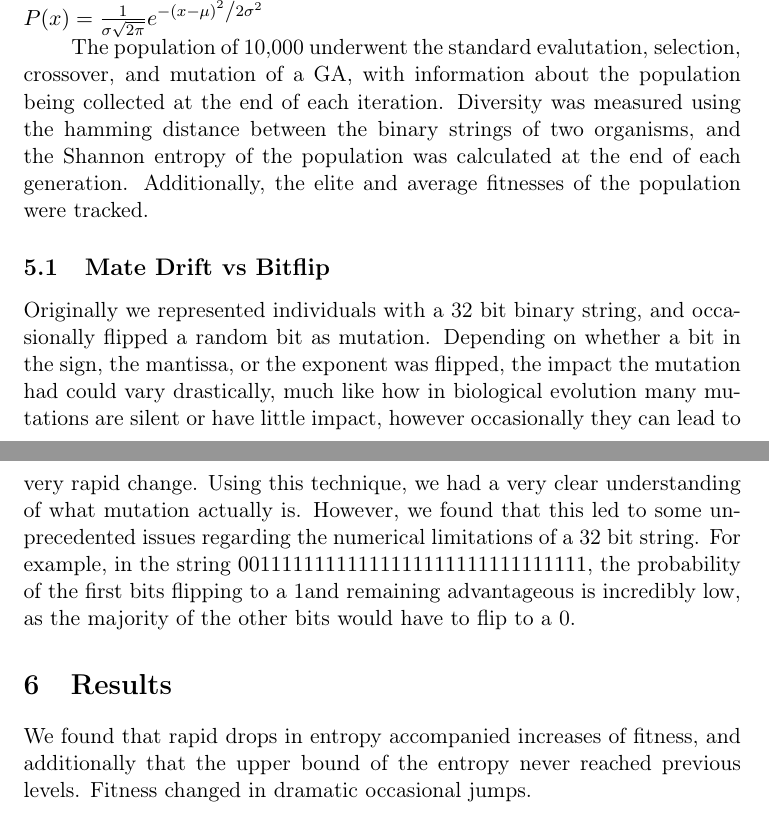
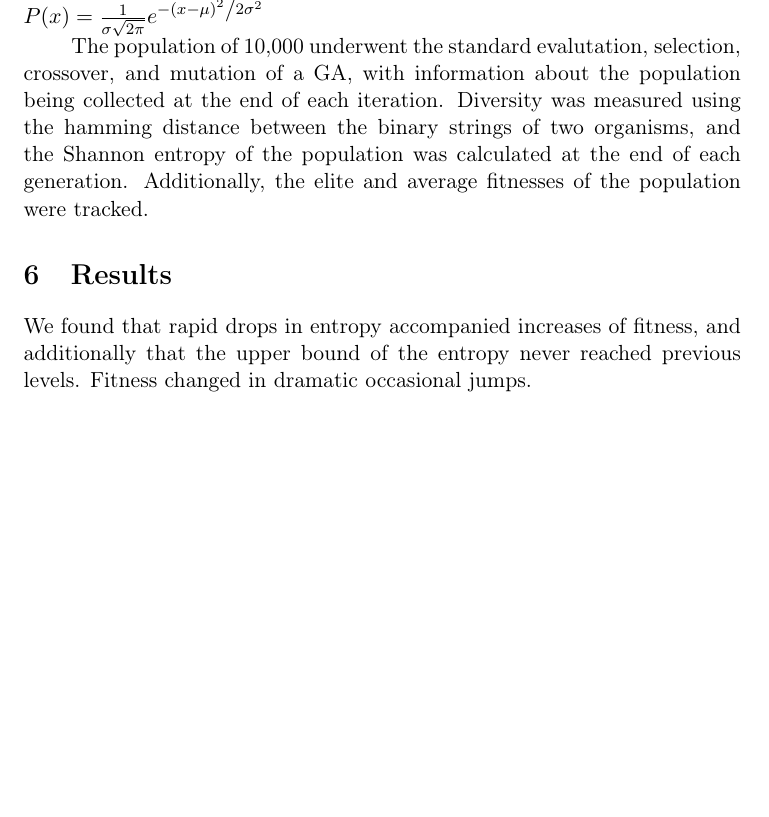
Before and after one commit to lucasblakeslee/GA-project, a LaTeX paper (GA-entropy-paper.tex): two parts of pages 4 and 5 of 8 before the commit and part of page 4 of 8 after it, the two joined at a grey line, cut so that both start at the same text, the shorter picture padded with empty space. Compiled offline with pdfLaTeX.

Commit message:
removed a redundancy from the slides, as well as former section 5.1

```diff
--- a/GA-entropy-paper.tex
+++ b/GA-entropy-paper.tex
@@ -208,21 +207,6 @@ organisms, and the Shannon entropy of the population was calculated at
 the end of each generation.  Additionally, the elite and average
 fitnesses of the population were tracked.
 
-\subsection{Mate Drift vs Bitflip}
-
-Originally we represented individuals with a 32 bit binary string, and
-occasionally flipped a random bit as mutation. Depending on whether a
-bit in the sign, the mantissa, or the exponent was flipped, the impact
-the mutation had could vary drastically, much like how in biological
-evolution many mutations are silent or have little impact, however
-occasionally they can lead to very rapid change. Using this technique,
-we had a very clear understanding of what mutation actually
-is. However, we found that this led to some unprecedented issues
-regarding the numerical limitations of a 32 bit string. For example,
-in the string $0 01111111 11111111111111111111111$, the probability of
-the first bits flipping to a 1and remaining advantageous is incredibly
-low, as the majority of the other bits would have to flip to a 0.
-
 \section{Results}
 \label{sec:orged0917a}
 
```
Also changed, not shown: GA-entropy-paper.tex (6 more changed lines).
